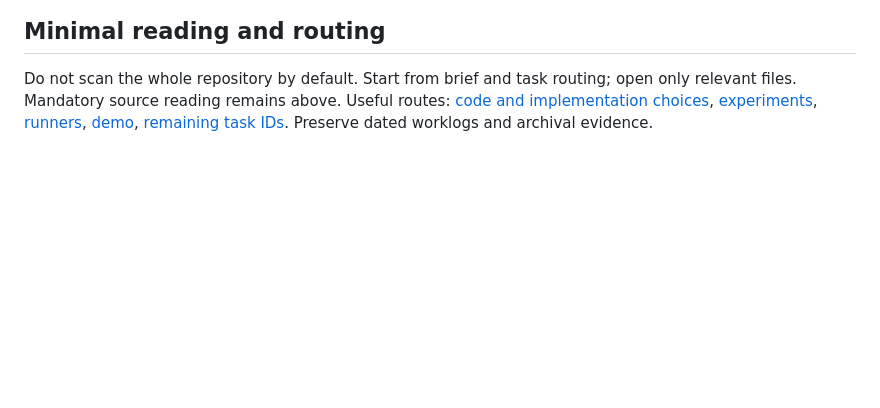
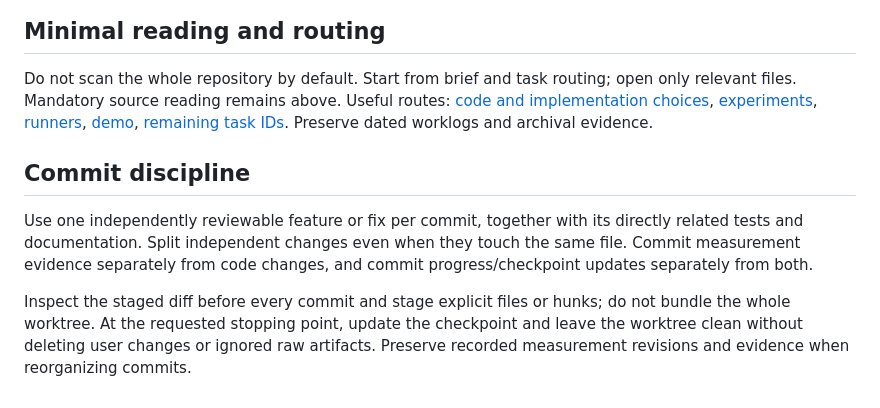
Before and after one commit to SonBestCodeVien5/project3-rate-limiter, a Markdown page: AGENTS.md, the part around the change. GitHub-like rendering; blank space fills up the shorter version.

Commit message:
docs: require one feature or fix per commit in agent instructions

```diff
--- a/AGENTS.md
+++ b/AGENTS.md
@@ -19,3 +19,9 @@ Worker handoff (English; root replies to the user in Vietnamese): task IDs; chan
 ## Minimal reading and routing
 
 Do not scan the whole repository by default. Start from brief and task routing; open only relevant files. Mandatory source reading remains above. Useful routes: [code and implementation choices](docs/IMPLEMENTATION.md), [experiments](docs/experiments/PROTOCOL_READINESS.md), [runners](scripts/), [demo](docs/DEMO_SCRIPT.md), [remaining task IDs](docs/REMAINING_WORK_PLAN.md). Preserve dated worklogs and archival evidence.
+
+## Commit discipline
+
+Use one independently reviewable feature or fix per commit, together with its directly related tests and documentation. Split independent changes even when they touch the same file. Commit measurement evidence separately from code changes, and commit progress/checkpoint updates separately from both.
+
+Inspect the staged diff before every commit and stage explicit files or hunks; do not bundle the whole worktree. At the requested stopping point, update the checkpoint and leave the worktree clean without deleting user changes or ignored raw artifacts. Preserve recorded measurement revisions and evidence when reorganizing commits.
```
